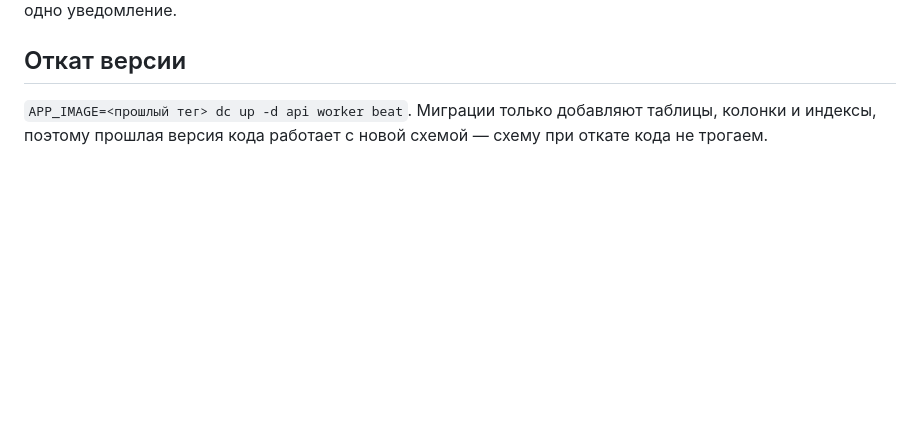
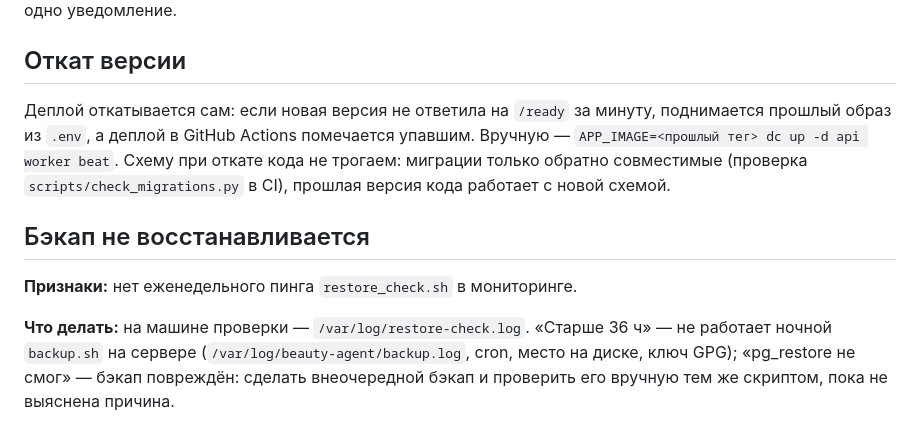
Before and after one commit to Bananas1631/Ai-beauty-agent, a Markdown page: docs/runbook.md, the part around the change. GitHub-like rendering; blank space fills up the shorter version.

Commit message:
docs(runbook): автооткат деплоя и сбой проверки восстановления
Co-Authored-By: Claude Opus 5.5 <noreply@anthropic.com>

```diff
--- a/docs/runbook.md
+++ b/docs/runbook.md
@@ -106,5 +106,16 @@ API отвечает ошибками. Данные не теряются: со
 
 ## Откат версии
 
-`APP_IMAGE=<прошлый тег> dc up -d api worker beat`. Миграции только добавляют таблицы, колонки
-и индексы, поэтому прошлая версия кода работает с новой схемой — схему при откате кода не трогаем.
+Деплой откатывается сам: если новая версия не ответила на `/ready` за минуту, поднимается прошлый
+образ из `.env`, а деплой в GitHub Actions помечается упавшим. Вручную — `APP_IMAGE=<прошлый тег>
+dc up -d api worker beat`. Схему при откате кода не трогаем: миграции только обратно совместимые
+(проверка `scripts/check_migrations.py` в CI), прошлая версия кода работает с новой схемой.
+
+## Бэкап не восстанавливается
+
+**Признаки:** нет еженедельного пинга `restore_check.sh` в мониторинге.
+
+**Что делать:** на машине проверки — `/var/log/restore-check.log`. «Старше 36 ч» — не работает
+ночной `backup.sh` на сервере (`/var/log/beauty-agent/backup.log`, cron, место на диске, ключ GPG);
+«pg_restore не смог» — бэкап повреждён: сделать внеочередной бэкап и проверить его вручную тем же
+скриптом, пока не выяснена причина.
```
